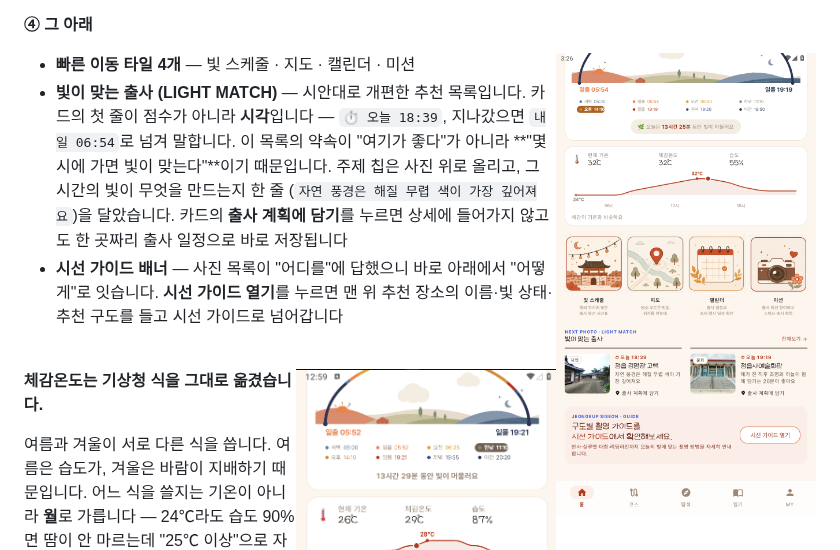
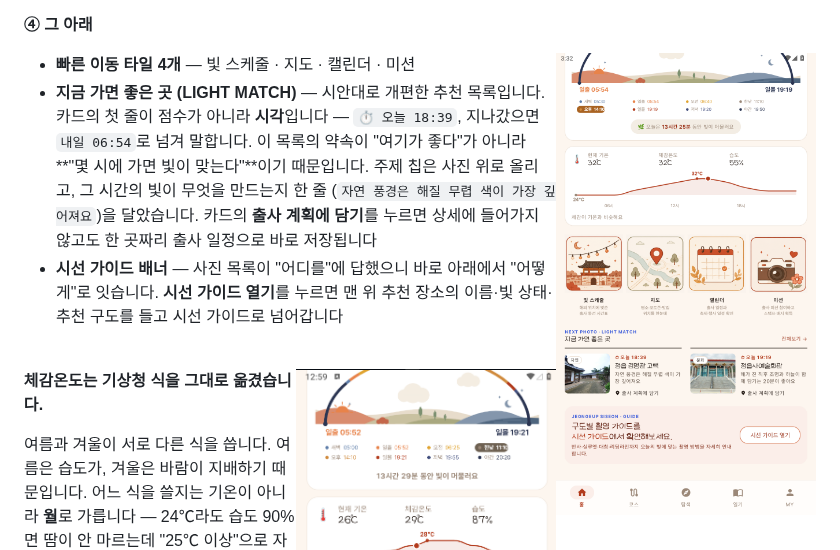
Before and after one commit to Young-Seok-Kim/pic-view, a Markdown page: README.md, the part around the change. Drawn GitHub-style; pictures changed too: docs/screenshots/19-home-light-match.png.

Commit message:
copy(home): 추천 목록 이름을 '지금 가면 좋은 곳'으로
'빛이 맞는 출사'는 눈에 들지만 입에 붙지 않았습니다. 이전 이름
(지금 찍기 좋은 곳)의 말투를 이어받되, 카드가 시각을 말하므로
'찍기'가 아니라 '가면'으로 — 목록의 약속이 장소가 아니라
"몇 시에 가는가"라는 것을 이름이 그대로 말합니다.

```diff
--- a/README.md
+++ b/README.md
@@ -114,10 +114,10 @@
 
 **④ 그 아래**
 
-<img src="docs/screenshots/19-home-light-match.png" width="260" align="right" alt="빛이 맞는 출사" />
+<img src="docs/screenshots/19-home-light-match.png" width="260" align="right" alt="지금 가면 좋은 곳" />
 
 - **빠른 이동 타일 4개** — 빛 스케줄 · 지도 · 캘린더 · 미션
-- **빛이 맞는 출사 (LIGHT MATCH)** — 시안대로 개편한 추천 목록입니다.
+- **지금 가면 좋은 곳 (LIGHT MATCH)** — 시안대로 개편한 추천 목록입니다.
   카드의 첫 줄이 점수가 아니라 **시각**입니다 — `⏱ 오늘 18:39`,
   지나갔으면 `내일 06:54`로 넘겨 말합니다. 이 목록의 약속이
   "여기가 좋다"가 아니라 **"몇 시에 가면 빛이 맞는다"**이기 때문입니다.
```
Also changed, not shown: 4 other files.
